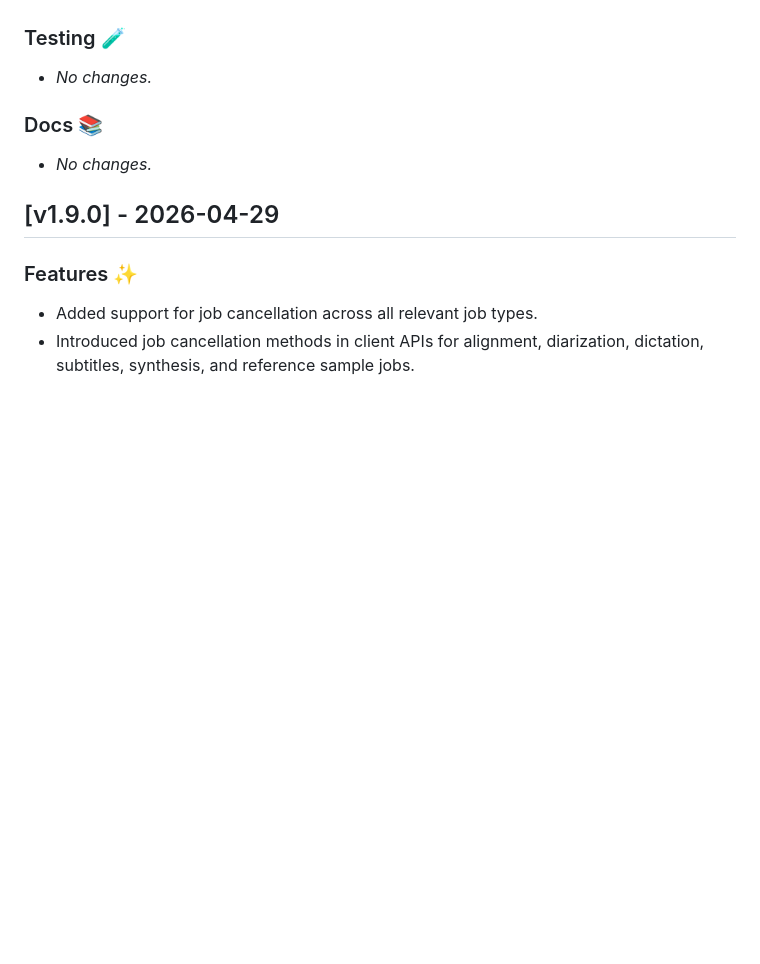
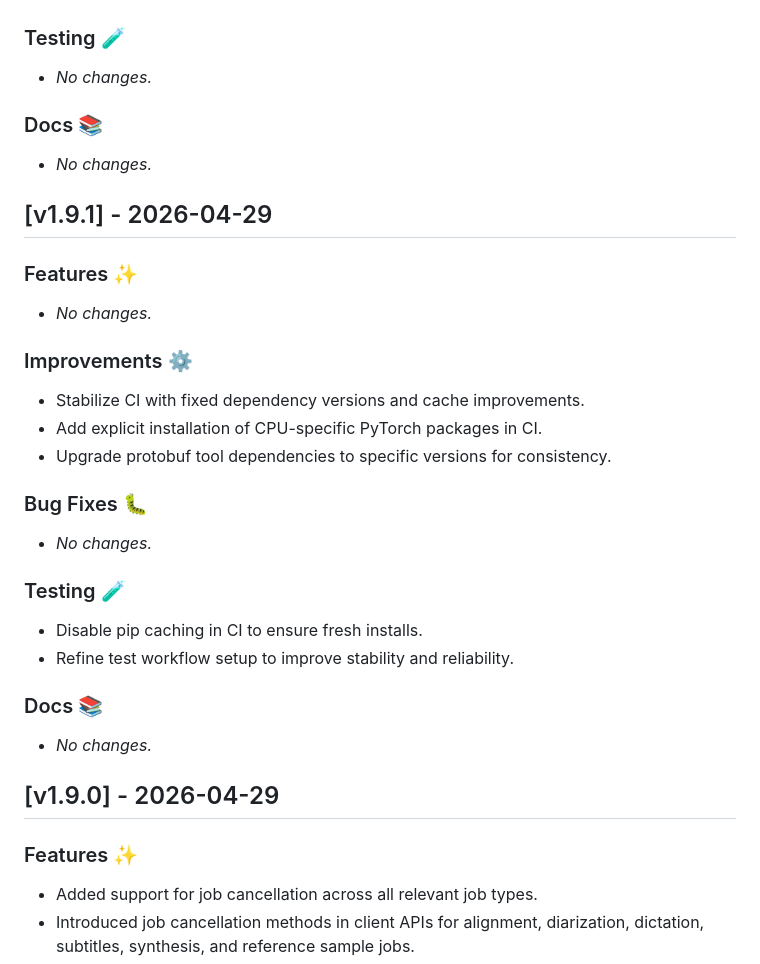
Before and after one commit to tyemirov/dictator, a Markdown page: CHANGELOG.md, the part around the change. Rendered like a GitHub page; blank space fills up the shorter version.

Commit message:
Release v1.9.1

```diff
--- a/CHANGELOG.md
+++ b/CHANGELOG.md
@@ -13,6 +13,26 @@
 
 ### Testing 🧪
 - _No changes._
+
+### Docs 📚
+- _No changes._
+
+## [v1.9.1] - 2026-04-29
+
+### Features ✨
+- _No changes._
+
+### Improvements ⚙️
+- Stabilize CI with fixed dependency versions and cache improvements.
+- Add explicit installation of CPU-specific PyTorch packages in CI.
+- Upgrade protobuf tool dependencies to specific versions for consistency.
+
+### Bug Fixes 🐛
+- _No changes._
+
+### Testing 🧪
+- Disable pip caching in CI to ensure fresh installs.
+- Refine test workflow setup to improve stability and reliability.
 
 ### Docs 📚
 - _No changes._
```
